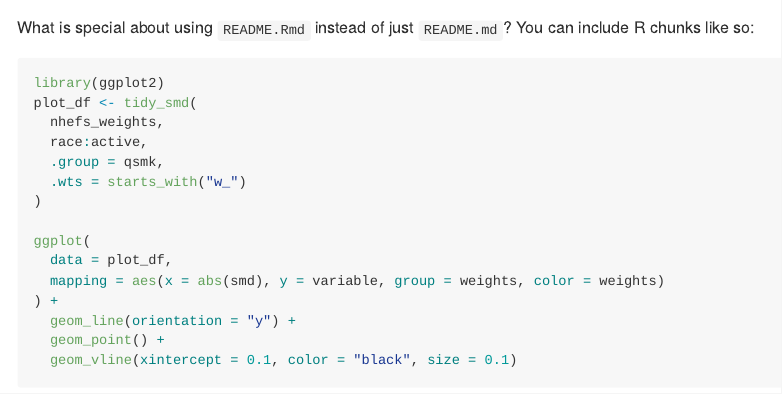
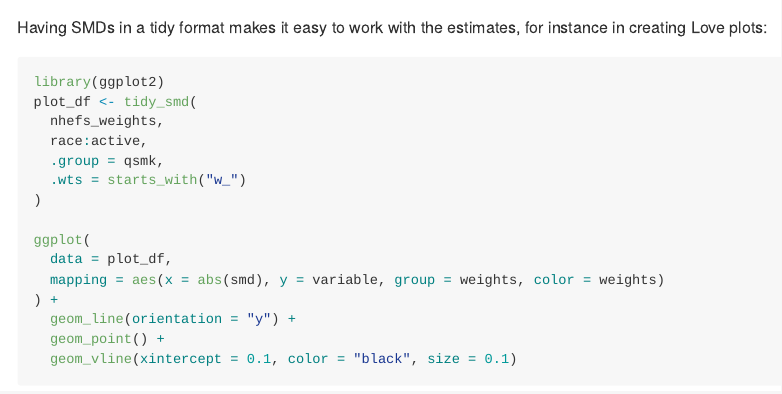
Before and after one commit to r-causal/tidysmd, an R Markdown document (README.Rmd): the page in a window 1100 px wide, from 1320 px down. The pictures show the output file README.md that the author committed with the source, drawn offline in the style of GitHub; badge pictures from the web are left out.

Commit message:
update docs

````diff
--- a/README.Rmd
+++ b/README.Rmd
@@ -59,7 +59,7 @@ tidy_smd(
 )
 ```
 
-What is special about using `README.Rmd` instead of just `README.md`? You can include R chunks like so:
+Having SMDs in a tidy format makes it easy to work with the estimates, for instance in creating Love plots:
 
 ```{r}
 library(ggplot2)
````
Also changed, not shown: R/tidysmd.R (+5 -3 lines), README.md, 1 other file.
